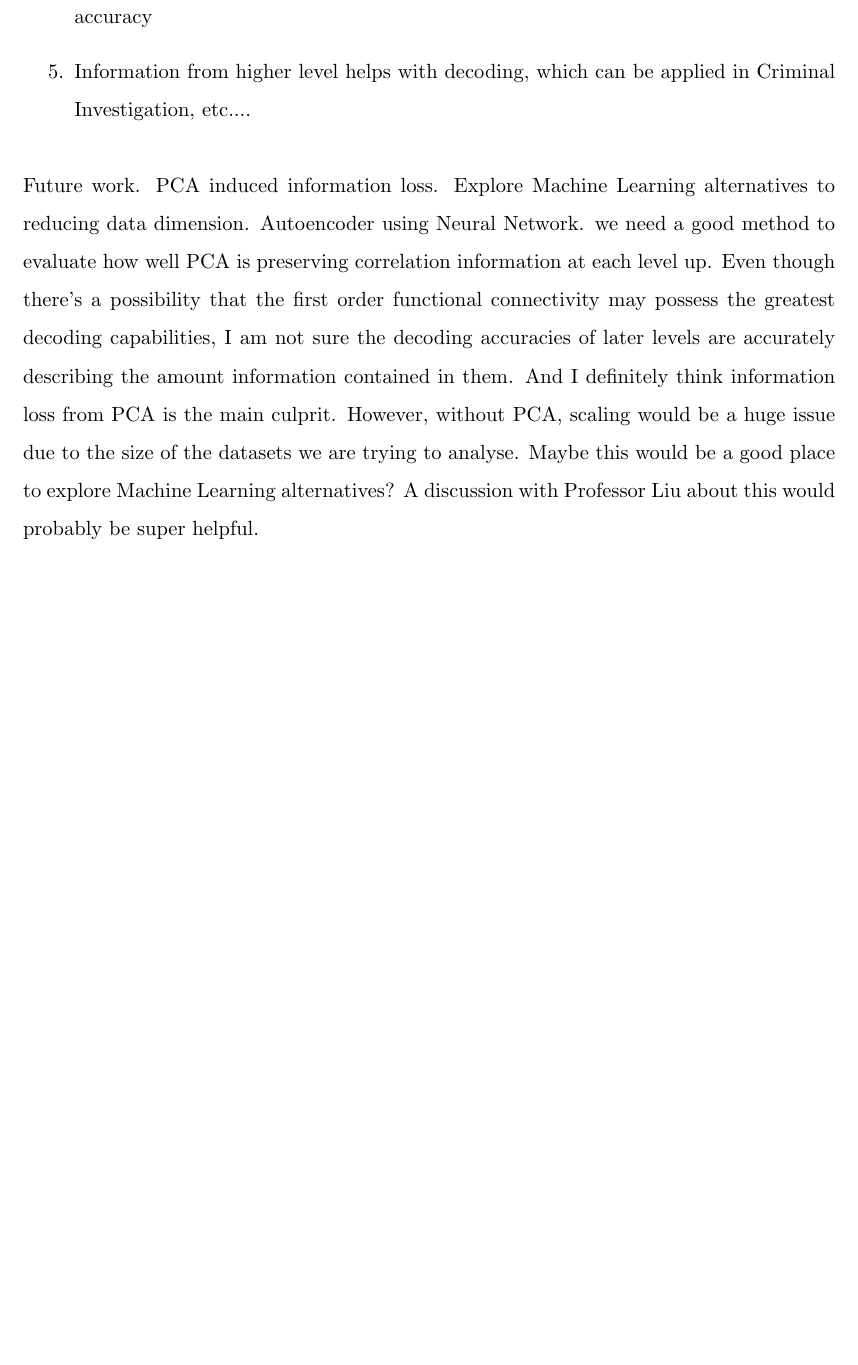
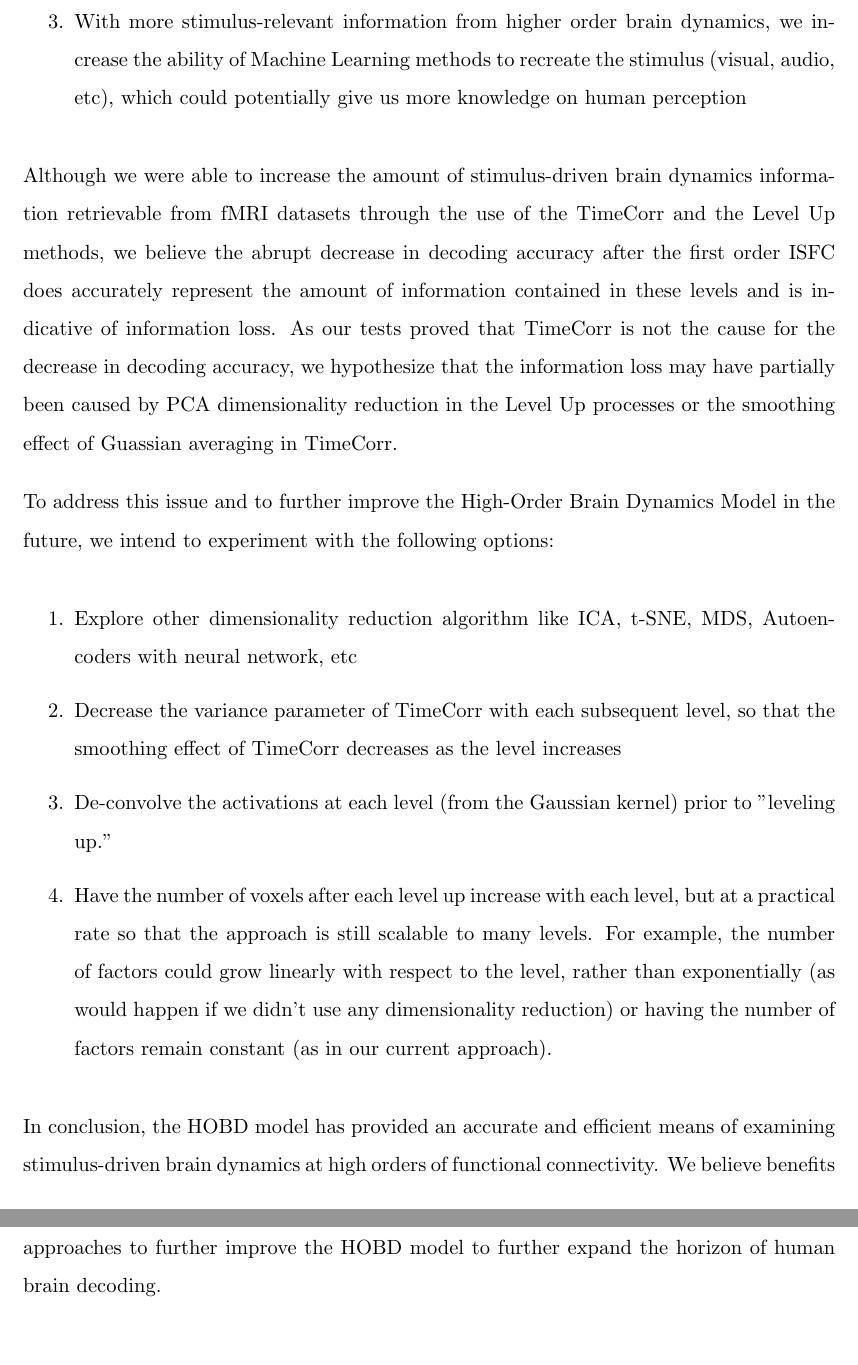
Before and after one commit to TomHaoChang/MastersThesis, a LaTeX document (Methods/ISFC.tex): part of page 31 of 54 before the commit and two parts of pages 31 and 32 of 55 after it, the two joined at a grey line, cut at the place of the change, the shorter picture padded with empty space. Compiled offline with pdfLaTeX.

Commit message:
Finished Conclusion. Need revision

```diff
--- a/Methods/ISFC.tex
+++ b/Methods/ISFC.tex
@@ -533,8 +531,20 @@ Through the lens of the High-Order Brain Dynamics Model, we were able incorporat
-\item Information from higher level helps with decoding, which can be applied in Criminal Investigation, etc....
+\item With more information on how the general population reacts to certain stimuli, we can use the HOBD model to detect cognitive anomalies in patients and potentially detect psychological or mental disorders with more accuracy
+\item With more in-depth understanding of how normal people react in certain situations, we can potentially identify criminals through their cognitive response to crime scene reenactments
+\item With more stimulus-relevant information from higher order brain dynamics, we increase the ability of  Machine Learning methods to recreate the stimulus (visual, audio, etc), which could potentially give us more knowledge on human perception
 \end{enumerate}
 
-Future work. PCA induced information loss. Explore Machine Learning alternatives to reducing data dimension. Autoencoder using Neural Network. we need a good method to evaluate how well PCA is preserving correlation information at each level up. Even though there's a possibility that the first order functional connectivity may possess the greatest decoding capabilities, I am not sure the decoding accuracies of later levels are accurately describing the amount information contained in them. And I definitely think information loss from PCA is the main culprit. However, without PCA, scaling would be a huge issue due to the size of the datasets we are trying to analyse. Maybe this would be a good place to explore Machine Learning alternatives? A discussion with Professor Liu about this would probably be super helpful.
+Although we were able to increase the amount of stimulus-driven brain dynamics information retrievable from fMRI datasets through the use of the TimeCorr and the Level Up methods, we believe the abrupt decrease in decoding accuracy after the first order ISFC does accurately represent the amount of information contained in these levels and is indicative of information loss. As our tests proved that TimeCorr is not the cause for the decrease in decoding accuracy, we hypothesize that the information loss may have partially been caused by PCA dimensionality reduction in the Level Up processes or the smoothing effect of Guassian averaging in TimeCorr.
 
+To address this issue and to further improve the High-Order Brain Dynamics Model in the future, we intend to experiment with the following options:
+
+\begin{enumerate}
+\item Explore other dimensionality reduction algorithm like ICA, t-SNE, MDS, Autoencoders with neural network, etc
+\item Decrease the variance parameter of TimeCorr with each subsequent level, so that the smoothing effect of TimeCorr decreases as the level increases
+\item De-convolve the activations at each level (from the Gaussian kernel) prior to "leveling up."
+\item Have the number of voxels after each level up increase with each level, but at a practical rate so that the approach is still scalable to many levels. For example, the number of factors could grow linearly with respect to the level, rather than exponentially (as would happen if we didn't use any dimensionality reduction) or having the number of factors remain constant (as in our current approach).
+\end{enumerate}
+
+In conclusion, the HOBD model has provided an accurate and efficient means of examining stimulus-driven brain dynamics at high orders of functional connectivity. We believe benefits of understanding high order brain connectivity is endless, and we are excited to explore new approaches to further improve the HOBD model to further expand the horizon of human brain decoding.
 
 \newpage
 \begin{thebibliography}{1}
```
Also changed, not shown: Methods/ISFC.pdf, Methods/ISFC.tex (8 more changed lines), 4 other files.
